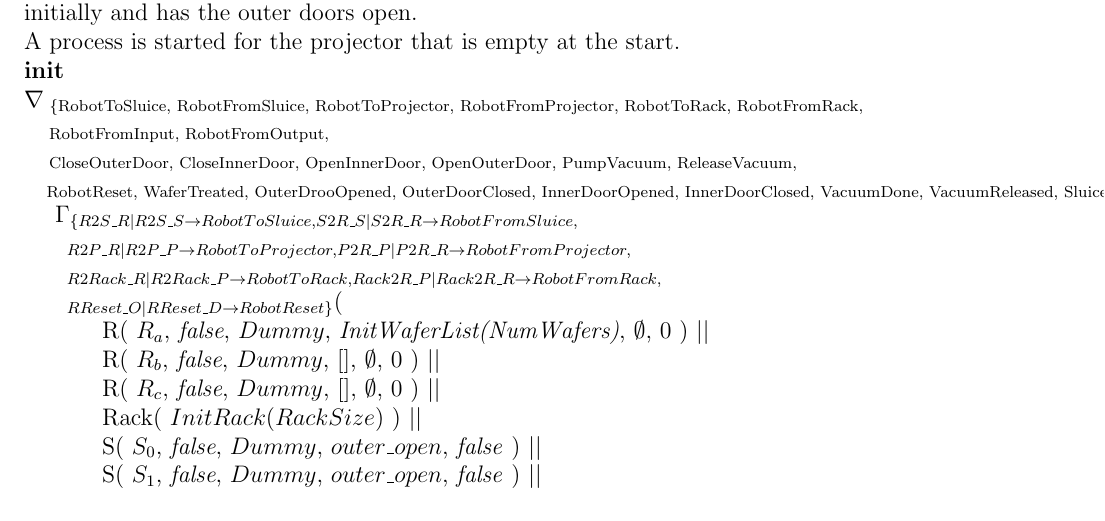
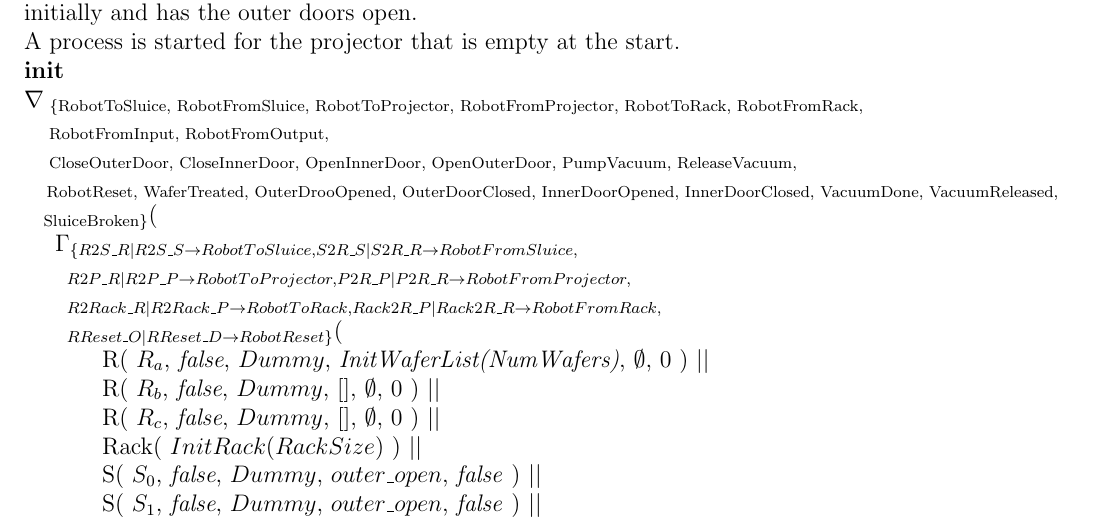
Before and after one commit to Perryvw/2IW26, a LaTeX document (report.tex): part of page 15 of 19, cut so that both start at the same text. Compiled offline with pdfLaTeX.

Commit message:
Fix bad box

```diff
--- a/report.tex
+++ b/report.tex
@@ -375,7 +375,8 @@ System actions are actions that the system initiates, so they are an order from
 	$\nabla_{\text{ \{RobotToSluice, RobotFromSluice, RobotToProjector, RobotFromProjector, RobotToRack, RobotFromRack,}}$\\
 	\phantom{--} $_{ \text{ RobotFromInput, RobotFromOutput,}}$\\
 	\phantom{--} $_{ \text{ CloseOuterDoor, CloseInnerDoor, OpenInnerDoor, OpenOuterDoor, PumpVacuum, ReleaseVacuum,}}$\\
-	\phantom{--} $_{ \text{ RobotReset, WaferTreated, OuterDrooOpened, OuterDoorClosed, InnerDoorOpened, InnerDoorClosed, VacuumDone, VacuumReleased, SluiceBroken\}}}$(\\
+	\phantom{--} $_{ \text{ RobotReset, WaferTreated, OuterDrooOpened, OuterDoorClosed, InnerDoorOpened, InnerDoorClosed, VacuumDone, VacuumReleased,}}$\\
+	\phantom{--} $_{ \text{SluiceBroken\}}}$(\\
 	\phantom{---} $\Gamma_{\{R2S\_R|R2S\_S\rightarrow RobotToSluice,S2R\_S|S2R\_R\rightarrow RobotFromSluice,}$\\
 	\phantom{-----} $_{ R2P\_R|R2P\_P\rightarrow RobotToProjector, P2R\_P|P2R\_R\rightarrow RobotFromProjector,}$\\
 	\phantom{-----} $_{ R2Rack\_R|R2Rack\_P\rightarrow RobotToRack, Rack2R\_P|Rack2R\_R\rightarrow RobotFromRack,}$\\
```
